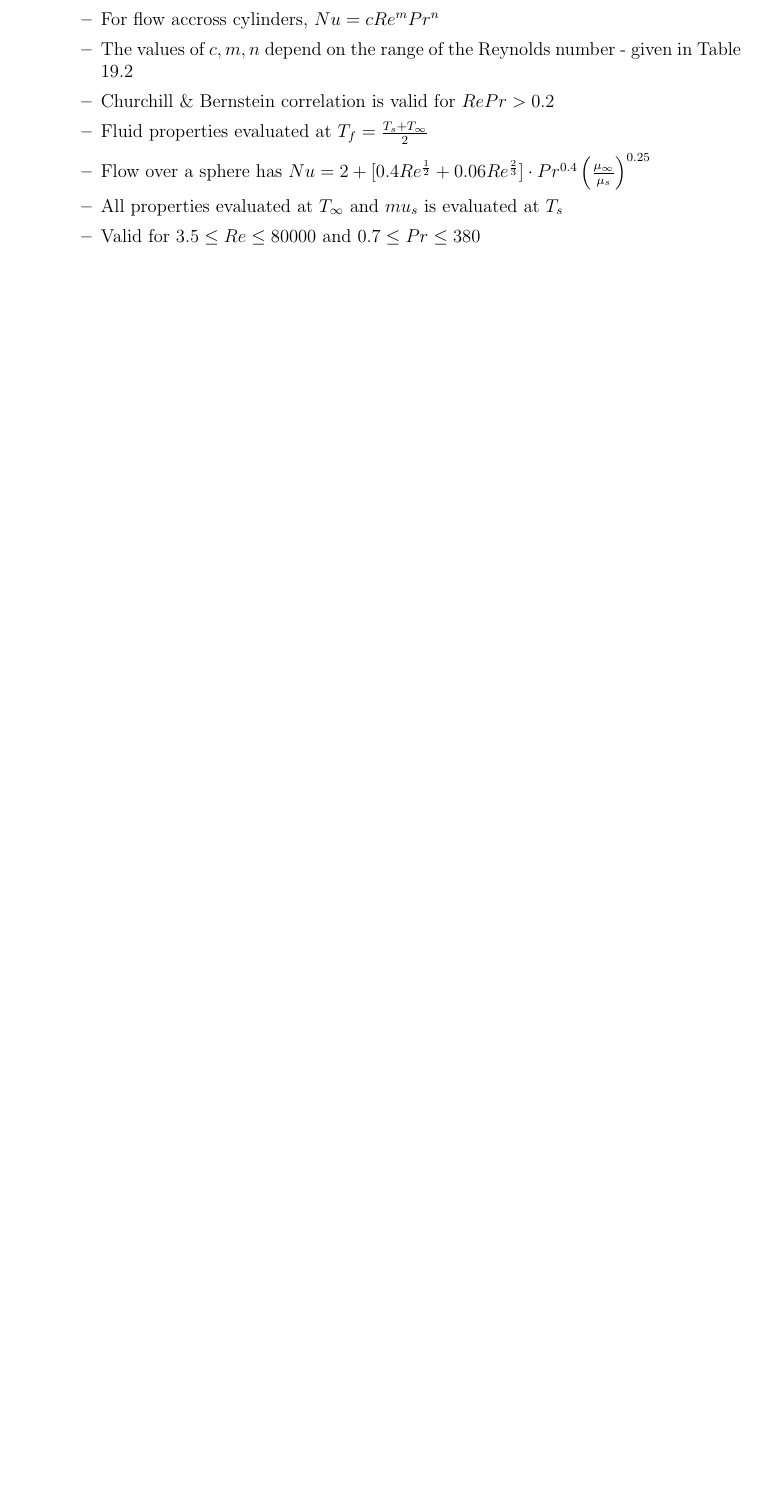
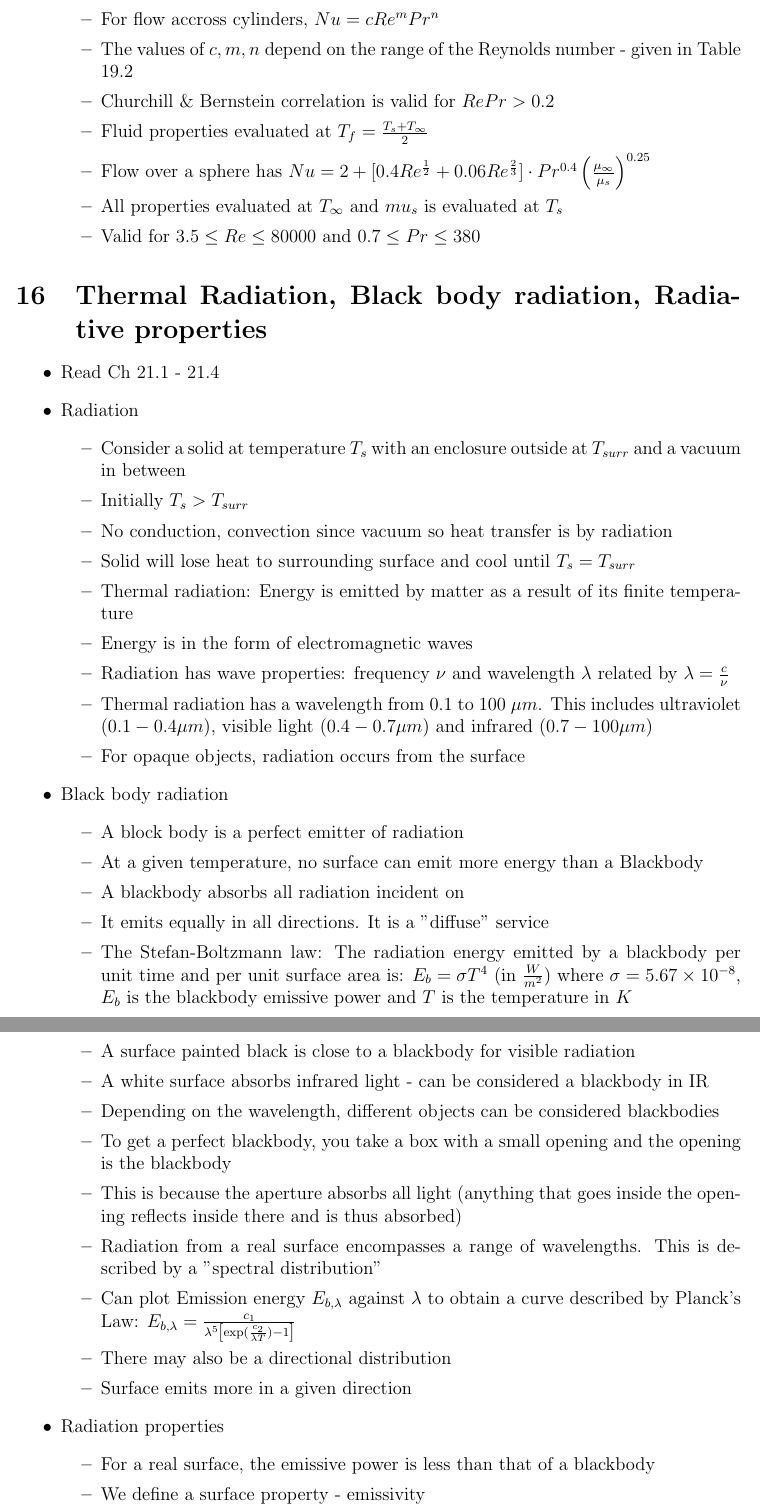
Before and after one commit to ahmadkaleem123/Heat-Transfer-Notes, a LaTeX document (notes.tex): part of page 20 of 20 before the commit and two parts of pages 20 and 21 of 21 after it, the two joined at a grey line, cut so that both start at the same text, the shorter picture padded with empty space. Compiled offline with pdfLaTeX.

Commit message:
thursday lec

```diff
--- a/notes.tex
+++ b/notes.tex
@@ -604,3 +604,38 @@
     \end{itemize}
 \end{itemize}
 
+\section{Thermal Radiation, Black body radiation, Radiative properties}
+
+\begin{itemize}
+    \item Read Ch 21.1 - 21.4
+    \item Radiation \begin{itemize}
+        \item Consider a solid at temperature $T_s$ with an enclosure outside at $T_{surr}$ and a vacuum in between
+        \item Initially $T_s > T_{surr}$
+        \item No conduction, convection since vacuum so heat transfer is by radiation
+        \item Solid will lose heat to surrounding surface and cool until $T_s = T_{surr}$
+        \item Thermal radiation: Energy is emitted by matter as a result of its finite temperature
+        \item Energy is in the form of electromagnetic waves
+        \item Radiation has wave properties: frequency $\nu$ and wavelength $\lambda$ related by $\lambda = \frac{c}{\nu}$
+        \item Thermal radiation has a wavelength from 0.1 to 100 $\mu m$. This includes ultraviolet ($0.1 - 0.4 \mu m$), visible light ($0.4 - 0.7 \mu m$) and infrared ($0.7 - 100 \mu m$)
+        \item For opaque objects, radiation occurs from the surface
+    \end{itemize}
+    \item Black body radiation \begin{itemize}
+        \item A block body is a perfect emitter of radiation
+        \item At a given temperature, no surface can emit more energy than a Blackbody
+        \item A blackbody absorbs all radiation incident on
+        \item It emits equally in all directions. It is a "diffuse" service
+        \item The Stefan-Boltzmann law: The radiation energy emitted by a blackbody per unit time and per unit surface area is: $E_b = \sigma T^4$ (in $\frac{W}{m^2}$) where $\sigma = 5.67 \times 10^{-8}$, $E_b$ is the blackbody emissive power and $T$ is the temperature in $K$
+        \item A surface painted black is close to a blackbody for visible radiation
+        \item A white surface absorbs infrared light - can be considered a blackbody in IR
+        \item Depending on the wavelength, different objects can be considered blackbodies
+        \item To get a perfect blackbody, you take a box with a small opening and the opening is the blackbody
+        \item This is because the aperture absorbs all light (anything that goes inside the opening reflects inside there and is thus absorbed)
+        \item Radiation from a real surface encompasses a range of wavelengths. This is described by a "spectral distribution"
+        \item Can plot Emission energy $E_{b, \lambda}$ against $\lambda$ to obtain a curve described by Planck's Law: $E_{b, \lambda}  = \frac{c_1}{\lambda^5 \left[ \exp(\frac{c_2}{\lambda T}) -1 \right]}$
+        \item There may also be a directional distribution
+        \item Surface emits more in a given direction
+    \end{itemize}
+    \item Radiation properties \begin{itemize}
+        \item For a real surface, the emissive power is less than that of a blackbody
+        \item We define a surface property - emissivity
+        \item $\varepsilon(T) = \frac{E(t)}{E_b(t)}$ where $E(t)$ is integrated over all $\lambda$ and $\theta$ and $E_b(t)$ is integrated over all $\lambda$
@@ -607 +657,4 @@
+\end{itemize}
+
+
 \end{document}
```
Also changed, not shown: notes.pdf, notes.tex (15 more changed lines).
